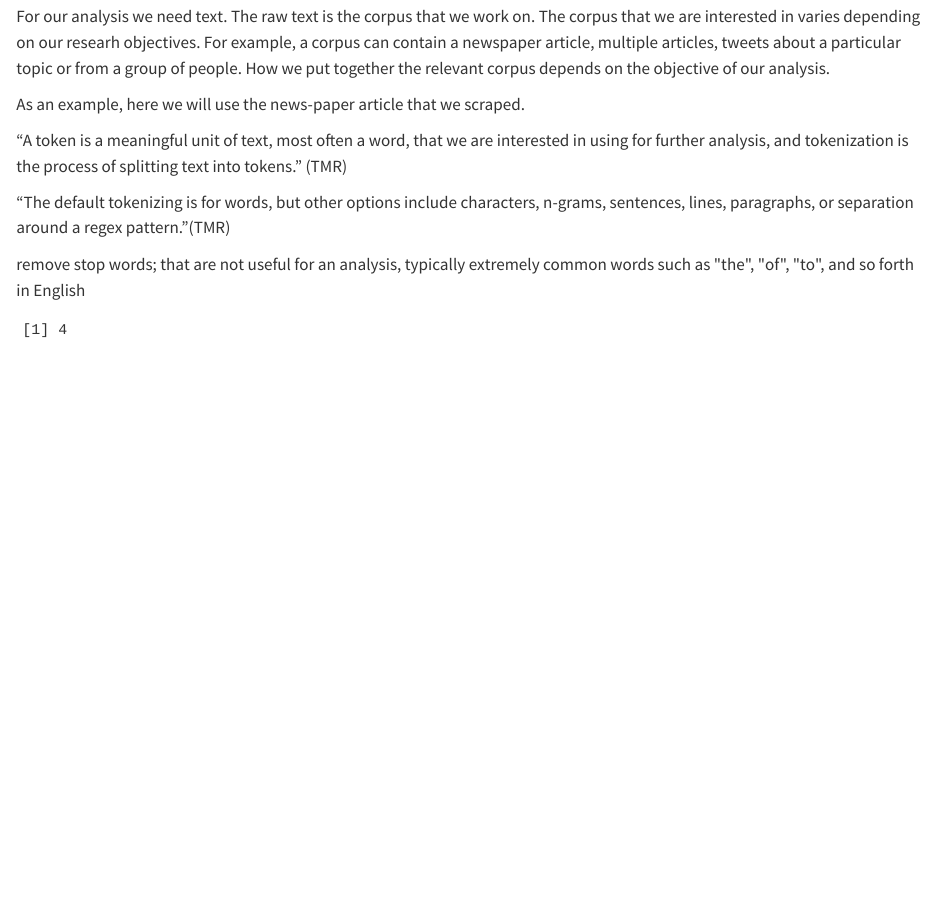
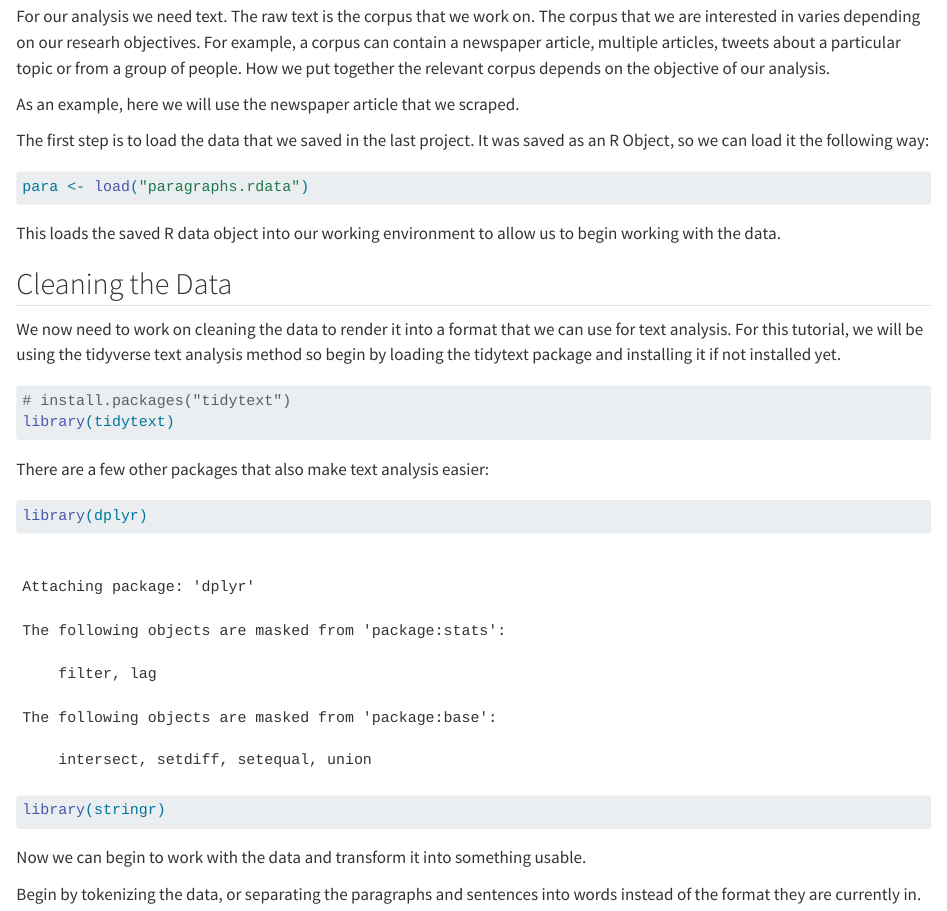
Before and after one commit to jkbirnir/working_with_text, a Quarto document (working_with_text.qmd): the page in a window 1100 px wide, from 340 px down. Rendered offline with R 4.5, knitr and Pandoc in place of Quarto, with nearby package versions.

Commit message:
Moved on to cleaning text

````diff
--- a/working_with_text.qmd
+++ b/working_with_text.qmd
@@ -12,17 +12,36 @@ Furthermore, the text converted into a data frame can be converted to a variety
 
 ## A Corpus
 
-For our analysis we need text.  The raw text is the corpus that we work on.  The corpus that we are interested in varies depending on our researh objectives.  For example, a corpus can contain a newspaper article, multiple articles, tweets about a particular topic or from a group of people. How we put together the relevant corpus depends on the objective of our analysis.
+For our analysis we need text. The raw text is the corpus that we work on. The corpus that we are interested in varies depending on our researh objectives. For example, a corpus can contain a newspaper article, multiple articles, tweets about a particular topic or from a group of people. How we put together the relevant corpus depends on the objective of our analysis.
 
-As an example, here we will use the news-paper article that we scraped.
+As an example, here we will use the newspaper article that we scraped.
 
-"A token is a meaningful unit of text, most often a word, that we are interested in using for further analysis, and tokenization is the process of splitting text into tokens." (TMR)
 
-"The default tokenizing is for words, but other options include characters, n-grams, sentences, lines, paragraphs, or separation around a regex pattern."(TMR)
-
-remove stop words; that are not useful for an analysis, typically extremely common words such as \"the\", \"of\", \"to\", and so forth in English
+The first step is to load the data that we saved in the last project. It was saved as an R Object, so we can load it the following way:
 
 ```{r}
-#| echo: false
-2 * 2
+para <- load("paragraphs.rdata")
 ```
+
+This loads the saved R data object into our working environment to allow us to begin working with the data.
+
+## Cleaning the Data
+
+We now need to work on cleaning the data to render it into a format that we can use for text analysis. For this tutorial, we will be using the tidyverse text analysis method so begin by loading the tidytext package and installing it if not installed yet.
+
+```{r}
+# install.packages("tidytext")
+library(tidytext)
+```
+
+There are a few other packages that also make text analysis easier:
+
+```{r}
+library(dplyr)
+library(stringr)
+```
+
+
+Now we can begin to work with the data and transform it into something usable.
+
+Begin by tokenizing the data, or separating the paragraphs and sentences into words instead of the format they are currently in.
````
